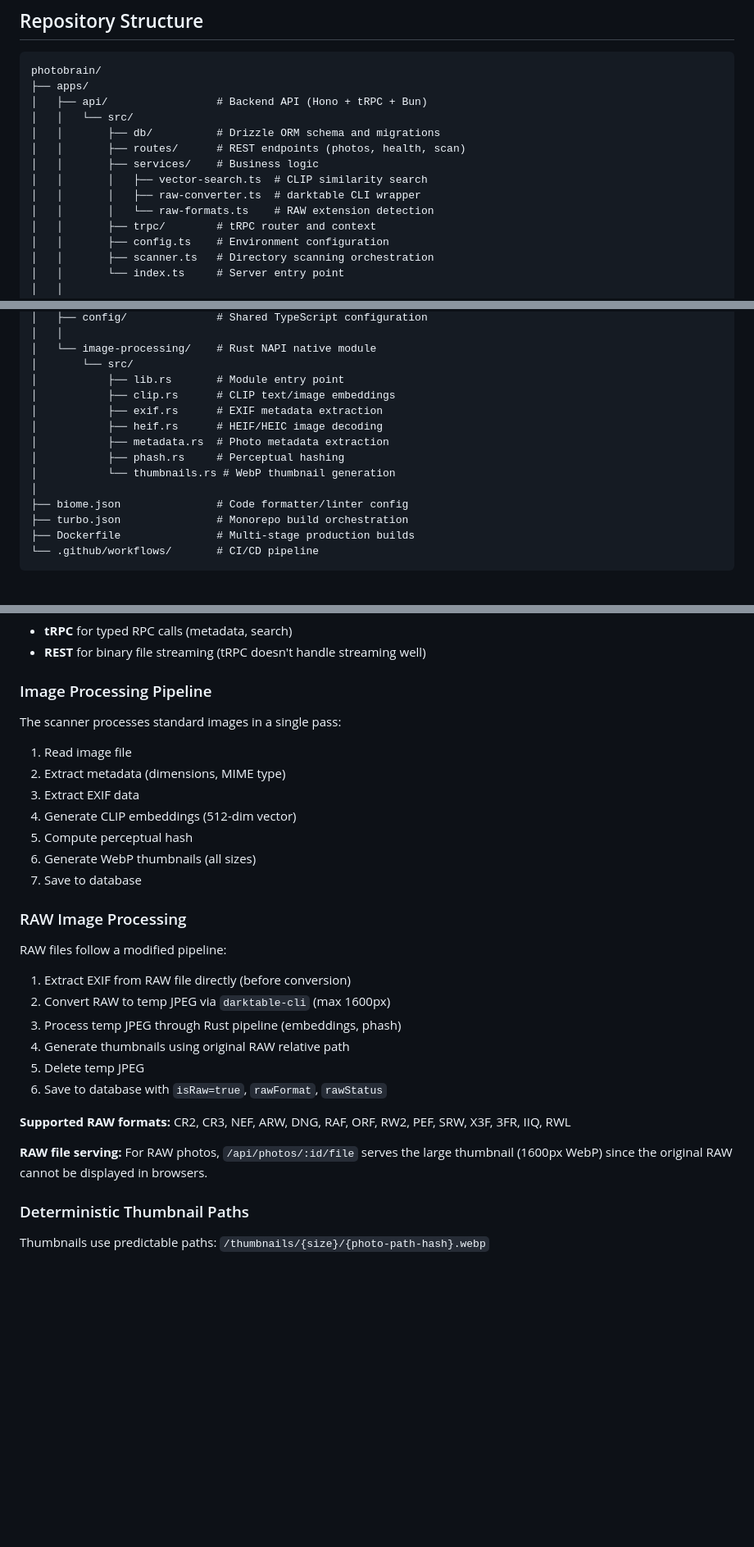
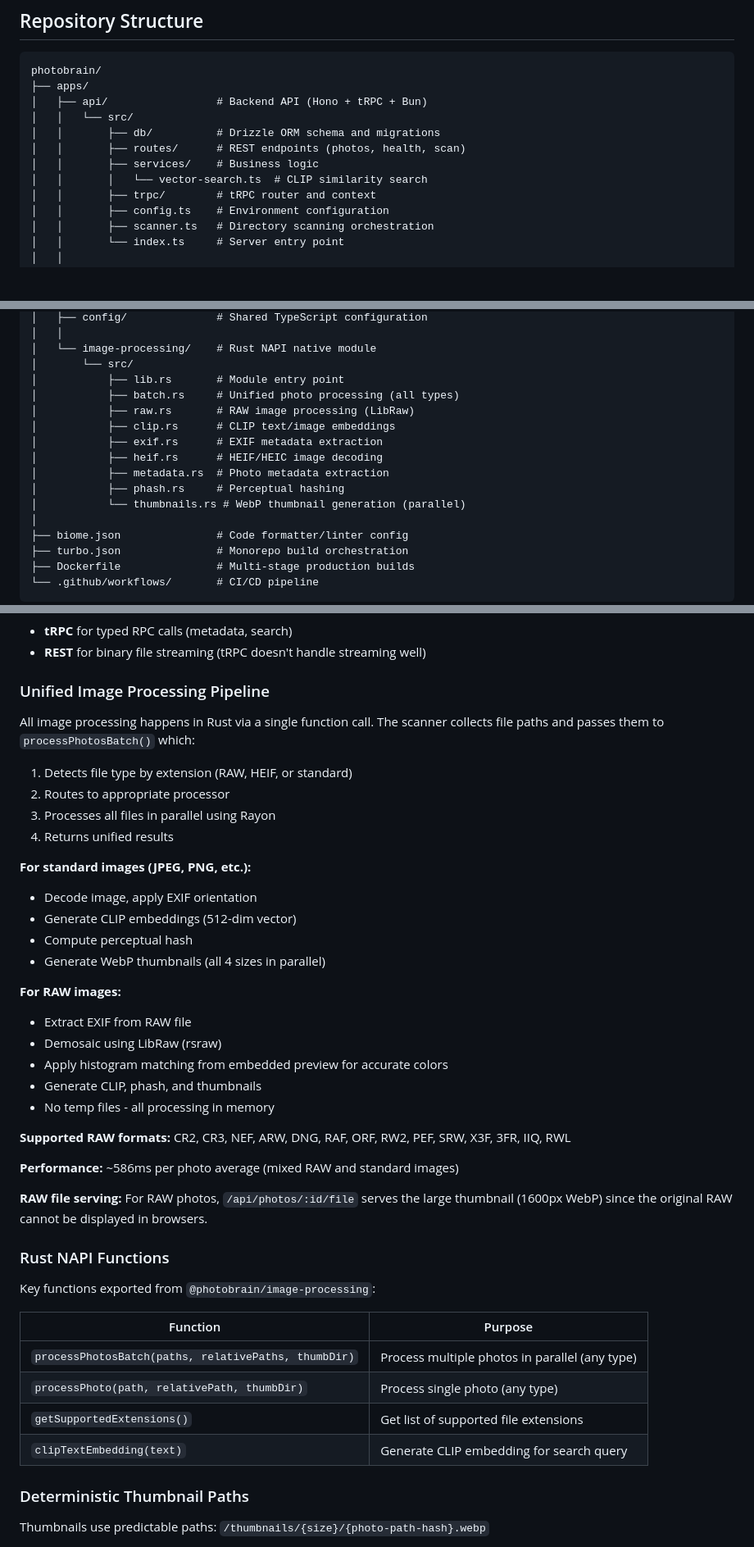
Before and after one commit to ericjohney/photobrain, a Markdown page: CLAUDE.md, 3 parts joined by grey strips. Shown at 82% size. GitHub-like rendering; blank space fills up the shorter version.

Commit message:
Update CLAUDE.md with unified Rust processing pipeline
- Update repo structure: remove raw-converter.ts/raw-formats.ts, add batch.rs/raw.rs
- Add rsraw and rayon to tech stack
- Remove darktable from system dependencies (no longer needed)
- Document unified image processing pipeline with Rayon parallelization
- Add Rust NAPI functions table
- Add performance metrics (~586ms per photo)

🤖 Generated with [Claude Code](https://claude.com/claude-code)

Co-Authored-By: Claude Opus 4.5 <noreply@anthropic.com>

```diff
--- a/CLAUDE.md
+++ b/CLAUDE.md
@@ -21,9 +21,7 @@ photobrain/
 │   │       ├── db/          # Drizzle ORM schema and migrations
 │   │       ├── routes/      # REST endpoints (photos, health, scan)
 │   │       ├── services/    # Business logic
-│   │       │   ├── vector-search.ts  # CLIP similarity search
-│   │       │   ├── raw-converter.ts  # darktable CLI wrapper
-│   │       │   └── raw-formats.ts    # RAW extension detection
+│   │       │   └── vector-search.ts  # CLIP similarity search
 │   │       ├── trpc/        # tRPC router and context
 │   │       ├── config.ts    # Environment configuration
 │   │       ├── scanner.ts   # Directory scanning orchestration
@@ -53,12 +51,14 @@ photobrain/
 │   └── image-processing/    # Rust NAPI native module
 │       └── src/
 │           ├── lib.rs       # Module entry point
+│           ├── batch.rs     # Unified photo processing (all types)
+│           ├── raw.rs       # RAW image processing (LibRaw)
 │           ├── clip.rs      # CLIP text/image embeddings
 │           ├── exif.rs      # EXIF metadata extraction
 │           ├── heif.rs      # HEIF/HEIC image decoding
 │           ├── metadata.rs  # Photo metadata extraction
 │           ├── phash.rs     # Perceptual hashing
-│           └── thumbnails.rs # WebP thumbnail generation
+│           └── thumbnails.rs # WebP thumbnail generation (parallel)
 │
 ├── biome.json               # Code formatter/linter config
 ├── turbo.json               # Monorepo build orchestration
@@ -252,28 +250,42 @@ large:  1600px, 90% quality  // Full view
 - **tRPC** for typed RPC calls (metadata, search)
 - **REST** for binary file streaming (tRPC doesn't handle streaming well)
 
-### Image Processing Pipeline
-The scanner processes standard images in a single pass:
-1. Read image file
-2. Extract metadata (dimensions, MIME type)
-3. Extract EXIF data
-4. Generate CLIP embeddings (512-dim vector)
-5. Compute perceptual hash
-6. Generate WebP thumbnails (all sizes)
-7. Save to database
+### Unified Image Processing Pipeline
+All image processing happens in Rust via a single function call. The scanner collects file paths and passes them to `processPhotosBatch()` which:
 
-### RAW Image Processing
-RAW files follow a modified pipeline:
-1. Extract EXIF from RAW file directly (before conversion)
-2. Convert RAW to temp JPEG via `darktable-cli` (max 1600px)
-3. Process temp JPEG through Rust pipeline (embeddings, phash)
-4. Generate thumbnails using original RAW relative path
-5. Delete temp JPEG
-6. Save to database with `isRaw=true`, `rawFormat`, `rawStatus`
+1. Detects file type by extension (RAW, HEIF, or standard)
+2. Routes to appropriate processor
+3. Processes all files in parallel using Rayon
+4. Returns unified results
+
+**For standard images (JPEG, PNG, etc.):**
+- Decode image, apply EXIF orientation
+- Generate CLIP embeddings (512-dim vector)
+- Compute perceptual hash
+- Generate WebP thumbnails (all 4 sizes in parallel)
+
+**For RAW images:**
+- Extract EXIF from RAW file
+- Demosaic using LibRaw (rsraw)
+- Apply histogram matching from embedded preview for accurate colors
+- Generate CLIP, phash, and thumbnails
+- No temp files - all processing in memory
 
 **Supported RAW formats:** CR2, CR3, NEF, ARW, DNG, RAF, ORF, RW2, PEF, SRW, X3F, 3FR, IIQ, RWL
 
+**Performance:** ~586ms per photo average (mixed RAW and standard images)
+
 **RAW file serving:** For RAW photos, `/api/photos/:id/file` serves the large thumbnail (1600px WebP) since the original RAW cannot be displayed in browsers.
+
+### Rust NAPI Functions
+Key functions exported from `@photobrain/image-processing`:
+
+| Function | Purpose |
+|----------|---------|
+| `processPhotosBatch(paths, relativePaths, thumbDir)` | Process multiple photos in parallel (any type) |
+| `processPhoto(path, relativePath, thumbDir)` | Process single photo (any type) |
+| `getSupportedExtensions()` | Get list of supported file extensions |
+| `clipTextEmbedding(text)` | Generate CLIP embedding for search query |
 
 ### Deterministic Thumbnail Paths
 Thumbnails use predictable paths: `/thumbnails/{size}/{photo-path-hash}.webp`
```
Also changed, not shown: other parts of CLAUDE.md (+2 -4 lines).
